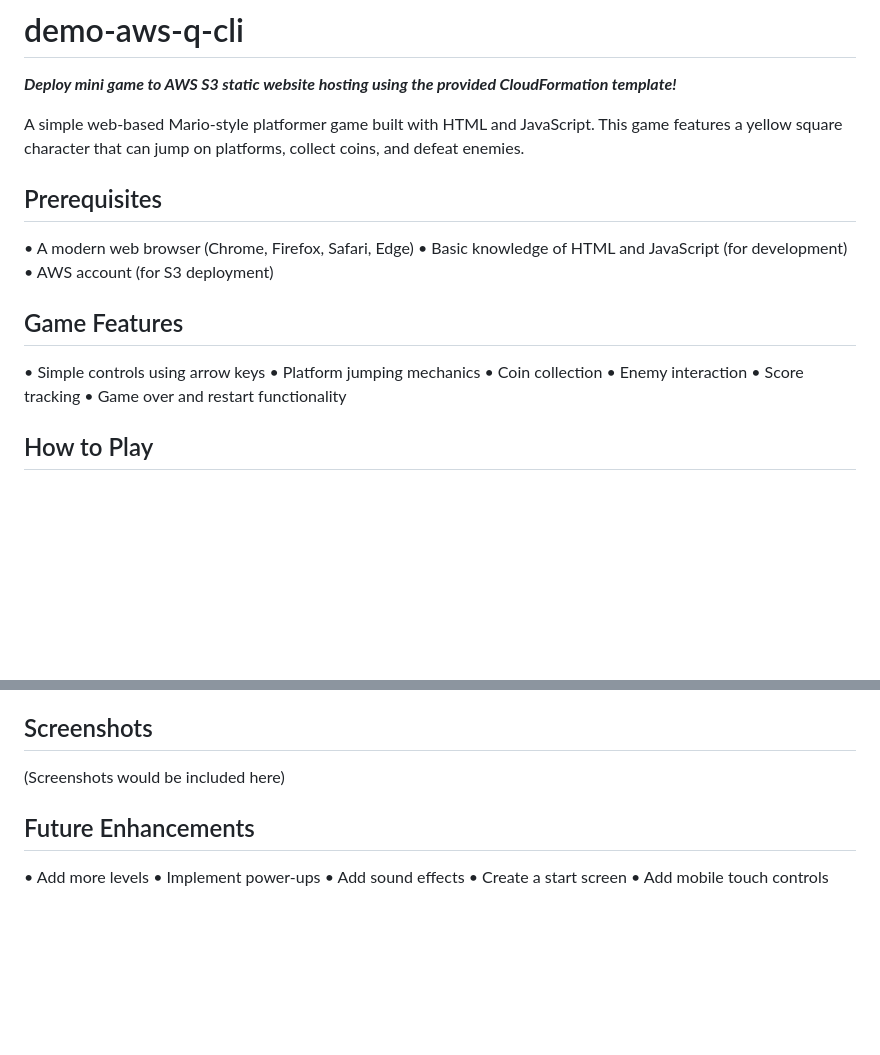
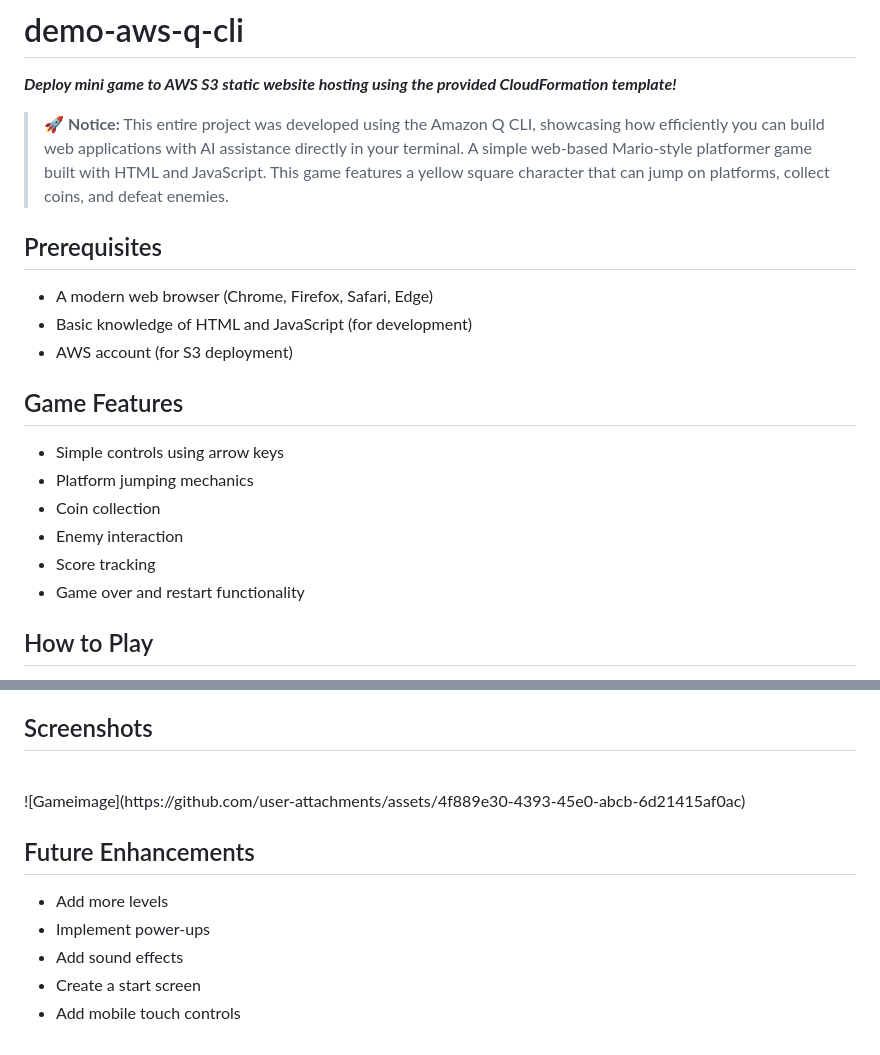
Before and after one commit to ezzy4me/demo-aws-q-cli, a Markdown page: README.md, 2 parts joined by grey strips. GitHub-like rendering; blank space fills up the shorter version.

```diff
--- a/README.md
+++ b/README.md
@@ -1,22 +1,23 @@
 # demo-aws-q-cli
 **_Deploy mini game to AWS S3 static website hosting using the provided CloudFormation template!_**
 
+> 🚀 **Notice:** This entire project was developed using the Amazon Q CLI, showcasing how efficiently you can build web applications with AI assistance directly in your terminal.
 A simple web-based Mario-style platformer game built with HTML and JavaScript. This game features a yellow square character that can jump on platforms, collect coins, and defeat enemies.
 
 ## Prerequisites
 
-• A modern web browser (Chrome, Firefox, Safari, Edge)
-• Basic knowledge of HTML and JavaScript (for development)
-• AWS account (for S3 deployment)
+- A modern web browser (Chrome, Firefox, Safari, Edge)
+- Basic knowledge of HTML and JavaScript (for development)
+- AWS account (for S3 deployment)
 
 ## Game Features
 
-• Simple controls using arrow keys
-• Platform jumping mechanics
-• Coin collection
-• Enemy interaction
-• Score tracking
-• Game over and restart functionality
+- Simple controls using arrow keys
+- Platform jumping mechanics
+- Coin collection
+- Enemy interaction
+- Score tracking
+- Game over and restart functionality
 
 ## How to Play
 
@@ -107,13 +109,13 @@ Make sure your S3 bucket has the appropriate Object Ownership settings:
 3. Set it to "ACLs enabled" and "Bucket owner preferred" or "Object writer"
 
 ## Screenshots
-
-(Screenshots would be included here)
+<Br>
+![Gameimage](https://github.com/user-attachments/assets/4f889e30-4393-45e0-abcb-6d21415af0ac)
 
 ## Future Enhancements
 
-• Add more levels
-• Implement power-ups
-• Add sound effects
-• Create a start screen
-• Add mobile touch controls
+- Add more levels
+- Implement power-ups
+- Add sound effects
+- Create a start screen
+- Add mobile touch controls
```
Also changed, not shown: other parts of README.md (+17 -16 lines).
